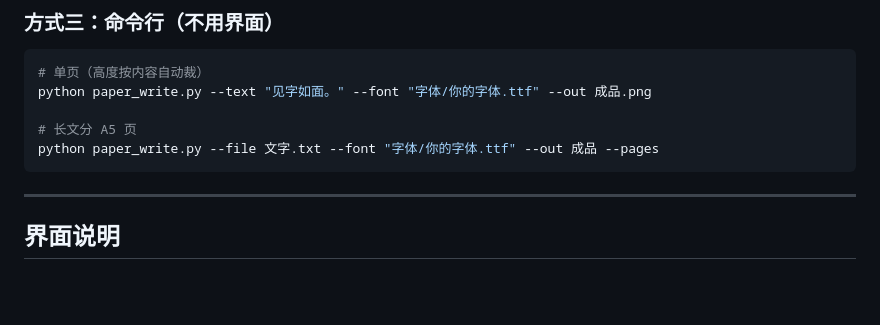
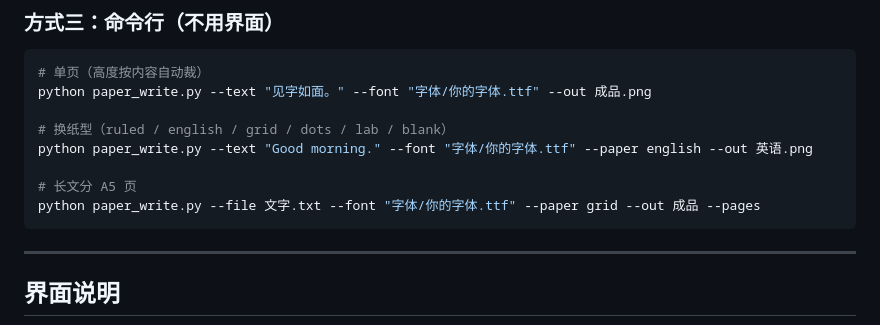
Before and after one commit to xiangccookie/handwrite-worksheet, a Markdown page: README.md, the part around one of its changes. Drawn GitHub-style; blank space fills up the shorter version.

````diff
--- a/README.md
+++ b/README.md
@@ -70,8 +71,11 @@ python 手写生成器.py
 # 单页（高度按内容自动裁）
 python paper_write.py --text "见字如面。" --font "字体/你的字体.ttf" --out 成品.png
 
+# 换纸型（ruled / english / grid / dots / lab / blank）
+python paper_write.py --text "Good morning." --font "字体/你的字体.ttf" --paper english --out 英语.png
+
 # 长文分 A5 页
-python paper_write.py --file 文字.txt --font "字体/你的字体.ttf" --out 成品 --pages
+python paper_write.py --file 文字.txt --font "字体/你的字体.ttf" --paper grid --out 成品 --pages
 ```
 
 ---
````
Also changed, not shown: other parts of README.md (+17 -2 lines), docs/screenshot.png, 2 other files.
